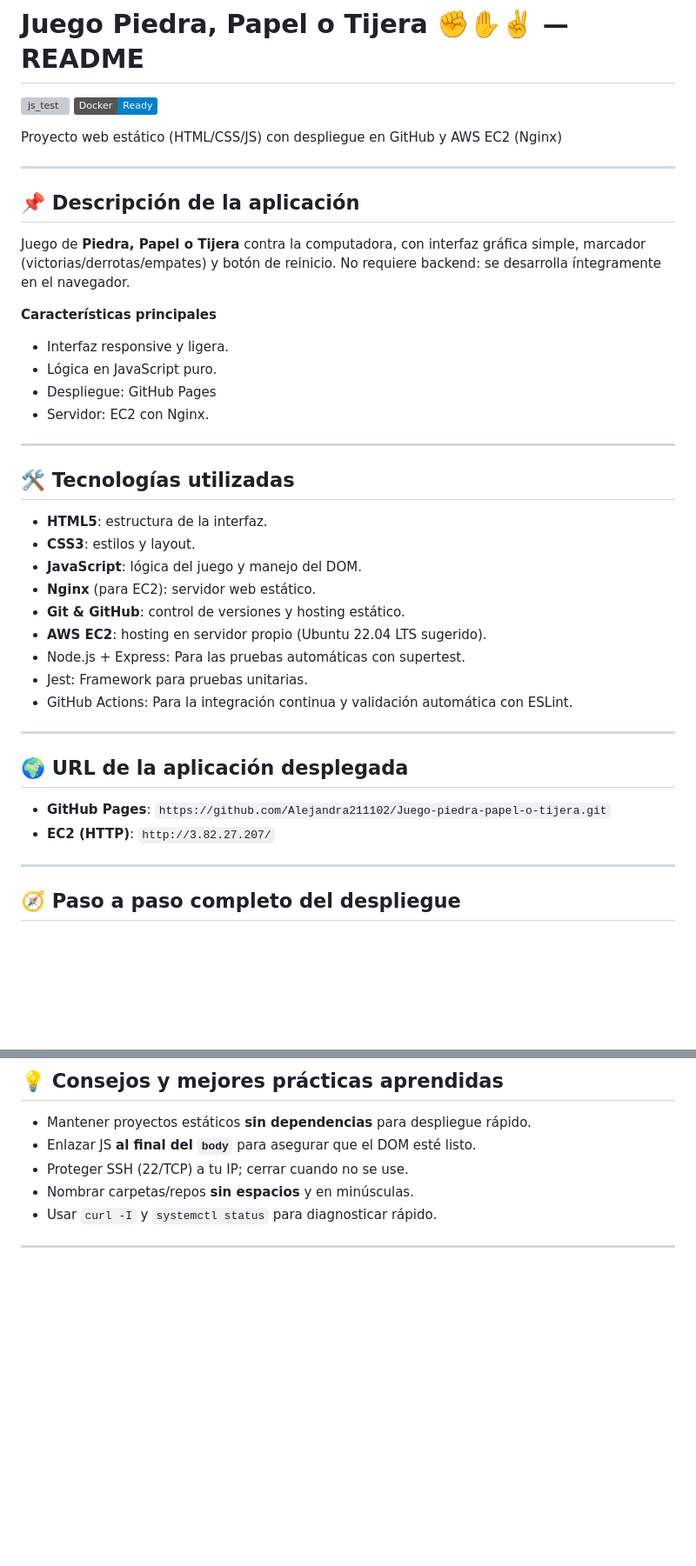
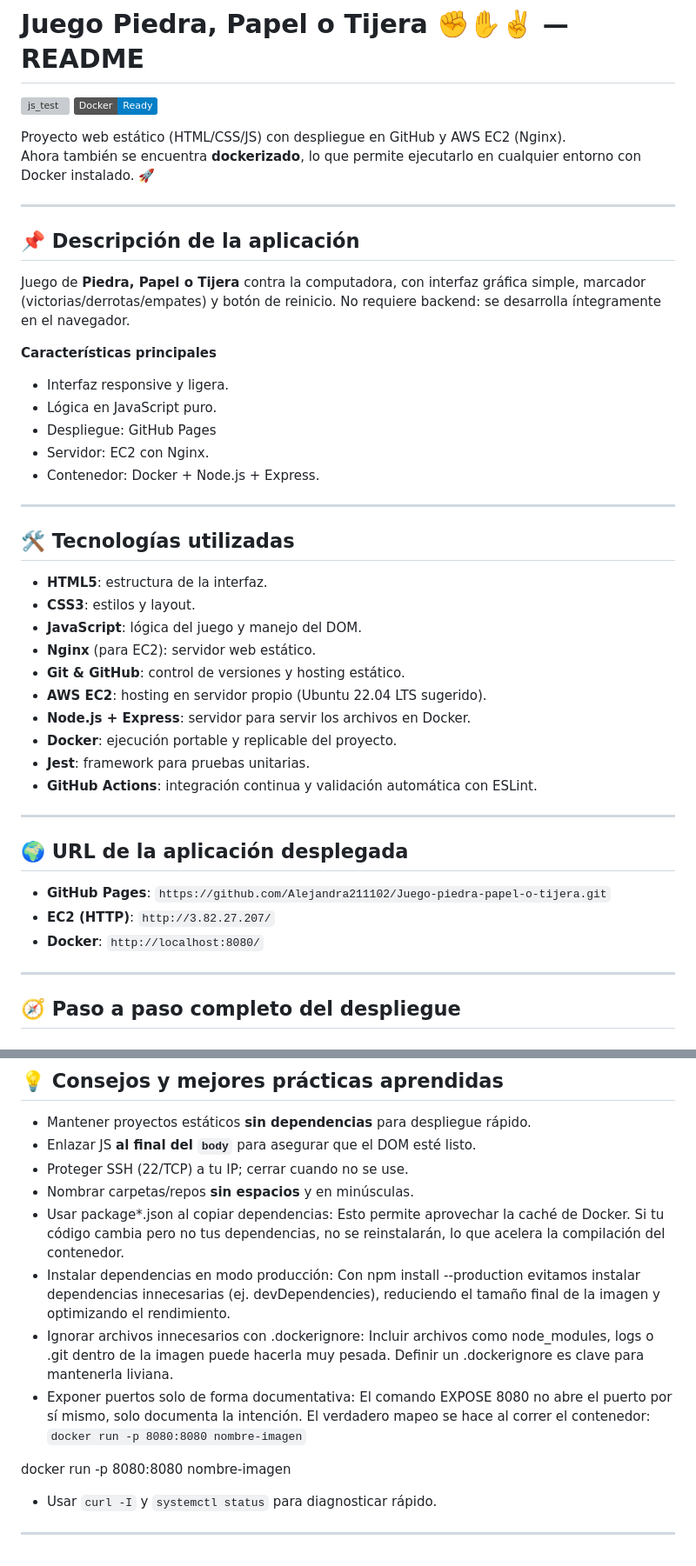
Before and after one commit to Alejandra211102/Juego-piedra-papel-o-tijera, a Markdown page: README.md, 2 parts joined by grey strips. Shown: that part at 87% size. Drawn GitHub-style; badges without logos; blank space fills up the shorter version; grey boxes are pictures that could not be loaded.

```diff
--- a/README.md
+++ b/README.md
@@ -3,7 +3,8 @@
 ![Docker](https://img.shields.io/badge/Docker-Ready-blue?logo=docker)
 
 
-Proyecto web estático (HTML/CSS/JS) con despliegue en GitHub y AWS EC2 (Nginx)
+Proyecto web estático (HTML/CSS/JS) con despliegue en GitHub y AWS EC2 (Nginx).
+Ahora también se encuentra **dockerizado**, lo que permite ejecutarlo en cualquier entorno con Docker instalado. 🚀
 
 ---
 
@@ -17,6 +18,7 @@ Juego de **Piedra, Papel o Tijera** contra la computadora, con interfaz gráfica
 * Lógica en JavaScript puro.
 * Despliegue: GitHub Pages
 * Servidor: EC2 con Nginx.
+* Contenedor: Docker + Node.js + Express.
 
 ---
 
@@ -28,9 +30,10 @@ Juego de **Piedra, Papel o Tijera** contra la computadora, con interfaz gráfica
 * **Nginx** (para EC2): servidor web estático.
 * **Git & GitHub**: control de versiones y hosting estático.
 * **AWS EC2**: hosting en servidor propio (Ubuntu 22.04 LTS sugerido).
-* Node.js + Express: Para las pruebas automáticas con supertest.
-* Jest: Framework para pruebas unitarias.
-* GitHub Actions: Para la integración continua y validación automática con ESLint.
+* **Node.js + Express**: servidor para servir los archivos en Docker.
+* **Docker**: ejecución portable y replicable del proyecto.
+* **Jest**: framework para pruebas unitarias.
+* **GitHub Actions**: integración continua y validación automática con ESLint.
 
 ---
 
@@ -38,7 +41,7 @@ Juego de **Piedra, Papel o Tijera** contra la computadora, con interfaz gráfica
 
 * **GitHub Pages**: `https://github.com/Alejandra211102/Juego-piedra-papel-o-tijera.git`
 * **EC2 (HTTP)**: `http://3.82.27.207/`
-
+* **Docker**: `http://localhost:8080/`
 ---
 
 ## 🧭 Paso a paso completo del despliegue
@@ -295,6 +367,11 @@ El badge refleja correctamente el estado real del workflow.
 * Enlazar JS **al final del `body`** para asegurar que el DOM esté listo.
 * Proteger SSH (22/TCP) a tu IP; cerrar cuando no se use.
 * Nombrar carpetas/repos **sin espacios** y en minúsculas.
+* Usar package*.json al copiar dependencias: Esto permite aprovechar la caché de Docker. Si tu código cambia pero no tus dependencias, no se reinstalarán, lo que acelera la compilación del contenedor.
+* Instalar dependencias en modo producción: Con npm install --production evitamos instalar dependencias innecesarias (ej. devDependencies), reduciendo el tamaño final de la imagen y optimizando el rendimiento.
+* Ignorar archivos innecesarios con .dockerignore: Incluir archivos como node_modules, logs o .git dentro de la imagen puede hacerla muy pesada. Definir un .dockerignore es clave para mantenerla liviana.
+* Exponer puertos solo de forma documentativa: El comando EXPOSE 8080 no abre el puerto por sí mismo, solo documenta la intención. El verdadero mapeo se hace al correr el contenedor: `docker run -p 8080:8080 nombre-imagen`
+
+docker run -p 8080:8080 nombre-imagen
 * Usar `curl -I` y `systemctl status` para diagnosticar rápido.
-
 ---
```
Also changed, not shown: other parts of README.md (+73 -4 lines).
